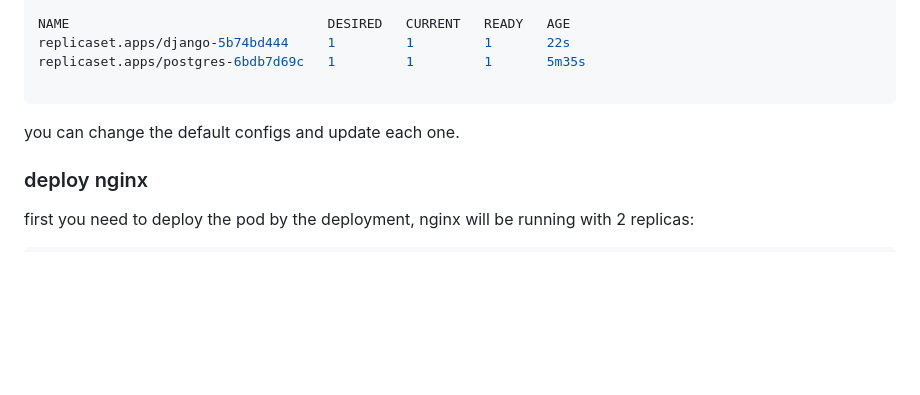
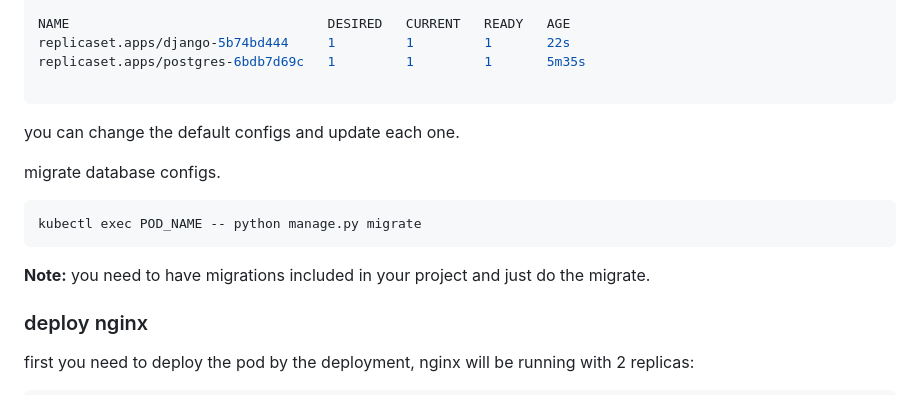
Before and after one commit to AliBigdeli/Django-Kubernetes-Template, a Markdown page: README.md, the part around the change. Drawn GitHub-style; blank space fills up the shorter version.

````diff
--- a/README.md
+++ b/README.md
@@ -242,6 +242,14 @@ replicaset.apps/postgres-6bdb7d69c   1         1         1       5m35s
 ```
 you can change the default configs and update each one.
 
+migrate database configs.
+```shell
+kubectl exec POD_NAME -- python manage.py migrate
+```
+
+**Note:** you need to have migrations included in your project and just do the migrate.
+
+
 ### deploy nginx
 first you need to deploy the pod by the deployment, nginx will be running with 2 replicas:
 ```shell
````
